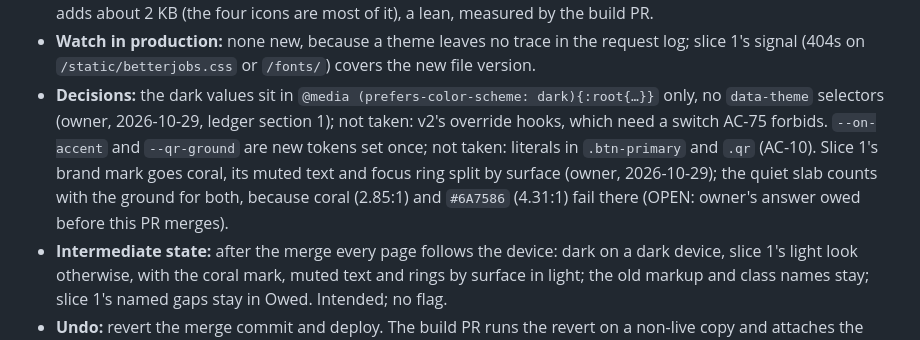
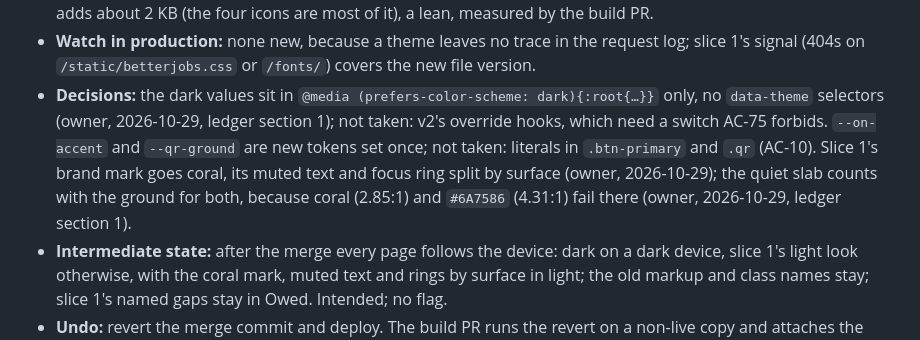
Before and after one commit to pyfork/klein-cvwrite3, a Markdown page: plans/redesign-plan.md, the part around the change. GitHub-like rendering.

```diff
--- a/plans/redesign-plan.md
+++ b/plans/redesign-plan.md
@@ -78,7 +78,7 @@
 - **Risks scanned:** 18 screen size and 24 accessibility (CHECK 3 compares every box in both themes at six widths; contrast and rings are locked in dark); 27 behaviour callers rely on (slice 1's checks launched Chrome without a theme and read `color-scheme: light`: on a dark machine they would measure the dark page once this slice lands, so slice 1's helper now tells Chrome the device is light, and its token reader ignores the dark block; the edge cache keys `/static/` by `?v=<version>`, so the version bump keeps old CSS away from new markup); 12 empty and 13 huge are unchanged from slice 1 (colour only). Items 1 to 11, 14 to 17 and 19 to 26 do not apply to a token change.
 - **Budget touched:** the stylesheet's 45,000-byte cap (slice 1, CHECK 2) still holds and is not raised; the dark block adds about 2 KB (the four icons are most of it), a lean, measured by the build PR.
 - **Watch in production:** none new, because a theme leaves no trace in the request log; slice 1's signal (404s on `/static/betterjobs.css` or `/fonts/`) covers the new file version.
-- **Decisions:** the dark values sit in `@media (prefers-color-scheme: dark){:root{…}}` only, no `data-theme` selectors (owner, 2026-10-29, ledger section 1); not taken: v2's override hooks, which need a switch AC-75 forbids. `--on-accent` and `--qr-ground` are new tokens set once; not taken: literals in `.btn-primary` and `.qr` (AC-10). Slice 1's brand mark goes coral, its muted text and focus ring split by surface (owner, 2026-10-29); the quiet slab counts with the ground for both, because coral (2.85:1) and `#6A7586` (4.31:1) fail there (OPEN: owner's answer owed before this PR merges).
+- **Decisions:** the dark values sit in `@media (prefers-color-scheme: dark){:root{…}}` only, no `data-theme` selectors (owner, 2026-10-29, ledger section 1); not taken: v2's override hooks, which need a switch AC-75 forbids. `--on-accent` and `--qr-ground` are new tokens set once; not taken: literals in `.btn-primary` and `.qr` (AC-10). Slice 1's brand mark goes coral, its muted text and focus ring split by surface (owner, 2026-10-29); the quiet slab counts with the ground for both, because coral (2.85:1) and `#6A7586` (4.31:1) fail there (owner, 2026-10-29, ledger section 1).
 - **Intermediate state:** after the merge every page follows the device: dark on a dark device, slice 1's light look otherwise, with the coral mark, muted text and rings by surface in light; the old markup and class names stay; slice 1's named gaps stay in Owed. Intended; no flag.
 - **Undo:** revert the merge commit and deploy. The build PR runs the revert on a non-live copy and attaches the result: the full suite and slice 1's REGRESSION A to C pass on the reverted tree.
 - **Re-plan of slice 1, 2026-10-29 (AC-11 retired; AC-9, AC-27, AC-44; the owner's approved rows in `README-brief-amended.md`):** CHECK 2's `test_ac11_light_only_for_now` is removed and AC-11 is marked retired in S-001, as slice 1's plan said. AC-9 adds `#6A7586` for muted text on white slabs (`#566275` stays on the ground and the quiet slab); CHECK 2's table labels and CHECK 3's balance line expect `#6A7586`. AC-27's mark is coral; CHECK 3 expects it. AC-44's ring is coral where a white slab is behind it and ink on the ground, the quiet slab and coral buttons; CHECK 2 and CHECK 3 expect that per control. `redesign_s001_common.py`: Chrome is told the device is light, `tokens()` reads the light block only, and the new-look test accepts `color-scheme: light dark`. Why: dark mode makes slice 1's light-only cases false, and the owner approved the three rows. Locks renewed for `redesign_s001_check2.py`, `redesign_s001_check3.py` and `redesign_s001_common.py`. These cases fail on main until slice 2's build lands; the build PR makes them pass.
```
Also changed, not shown: README-brief-amended.md (+1 -0 lines).
